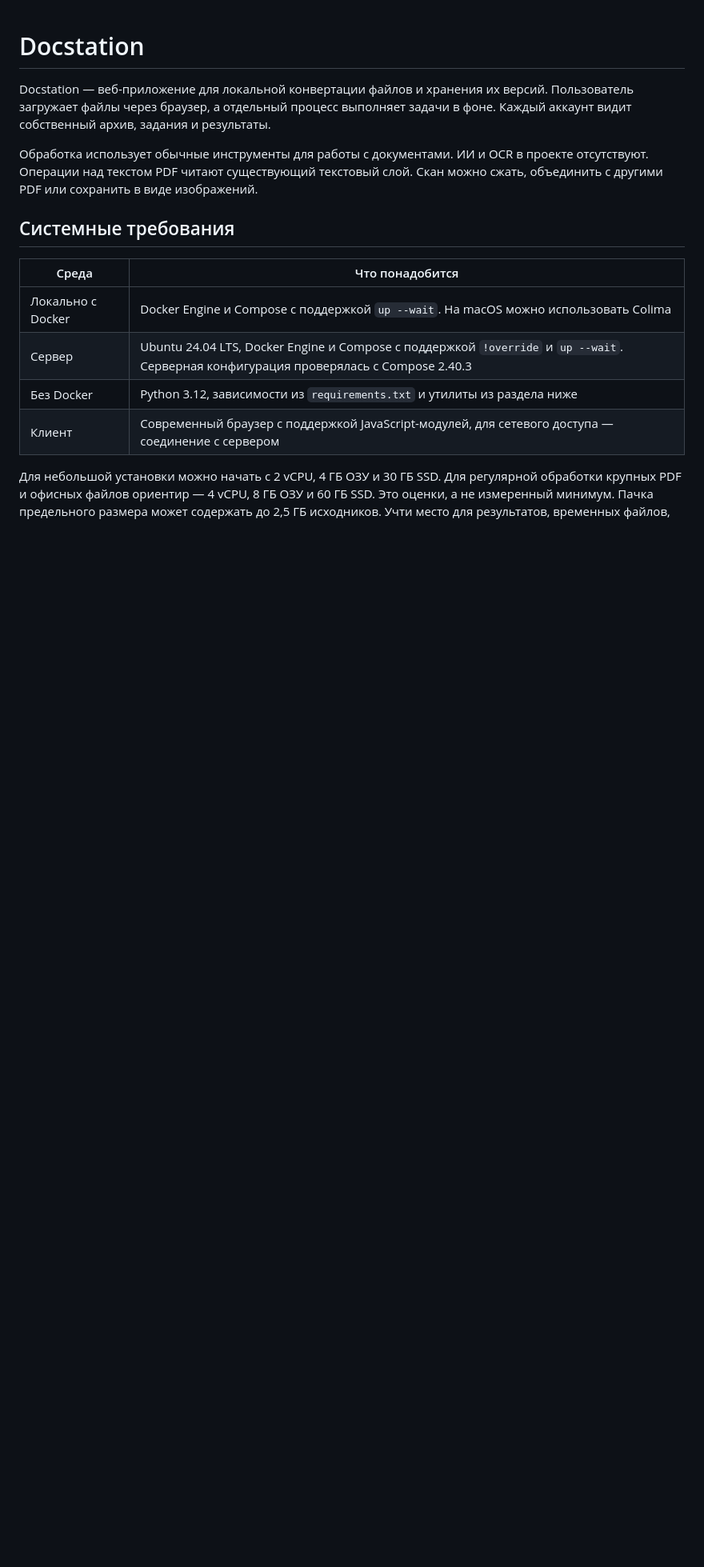
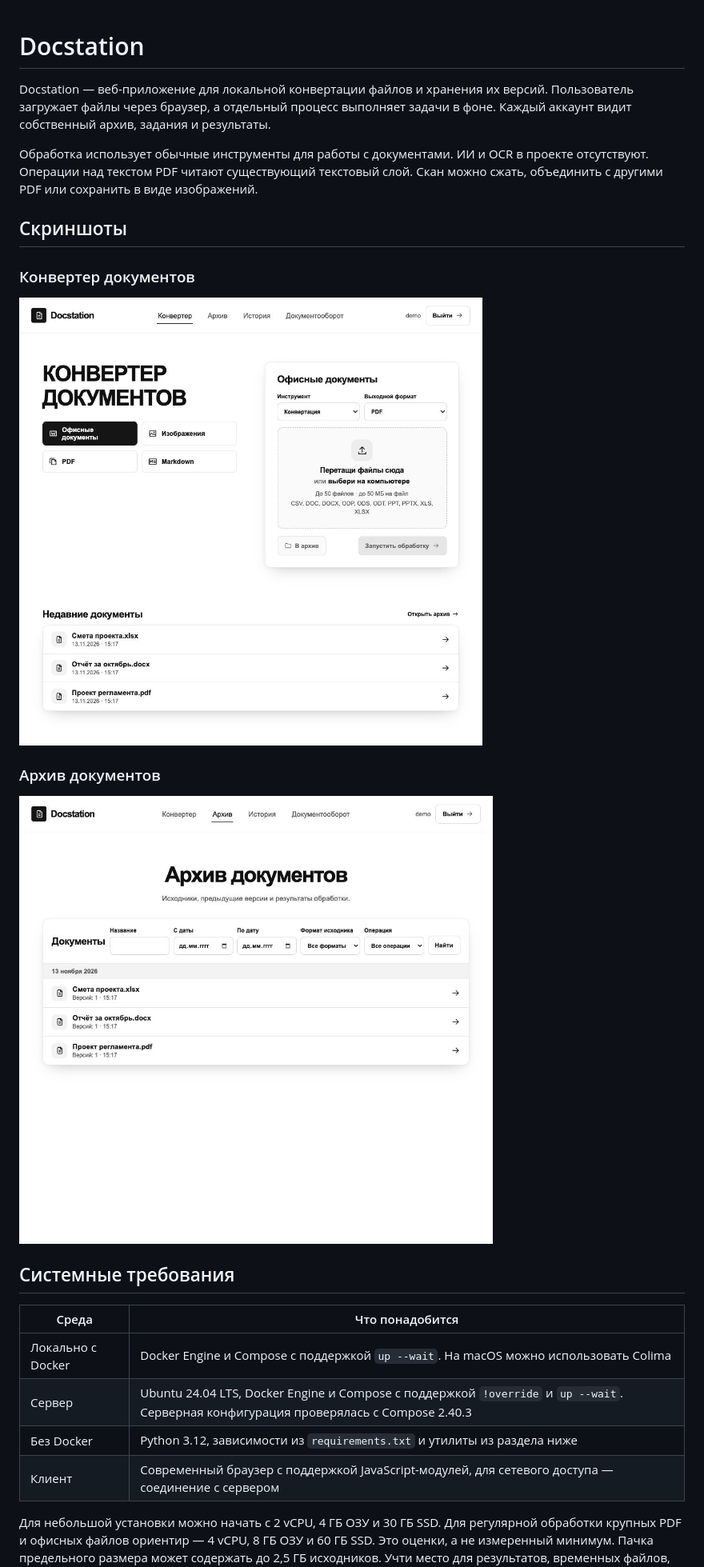
Before and after one commit to Felicius48/Docstation, a Markdown page: README.md, the part around the change. Shown at 80% size. Drawn GitHub-style; pictures changed too: docs/screenshots/archive.jpg (added), docs/screenshots/converter.jpg (added); blank space fills up the shorter version.

Commit message:
Add DocStation screenshots to README

```diff
--- a/README.md
+++ b/README.md
@@ -3,6 +3,16 @@
 Docstation — веб-приложение для локальной конвертации файлов и хранения их версий. Пользователь загружает файлы через браузер, а отдельный процесс выполняет задачи в фоне. Каждый аккаунт видит собственный архив, задания и результаты.
 
 Обработка использует обычные инструменты для работы с документами. ИИ и OCR в проекте отсутствуют. Операции над текстом PDF читают существующий текстовый слой. Скан можно сжать, объединить с другими PDF или сохранить в виде изображений.
+
+## Скриншоты
+
+### Конвертер документов
+
+![Конвертер Docstation с выбором формата и областью загрузки](docs/screenshots/converter.jpg)
+
+### Архив документов
+
+![Архив Docstation с фильтрами и демонстрационными файлами](docs/screenshots/archive.jpg)
 
 ## Системные требования
 
```
